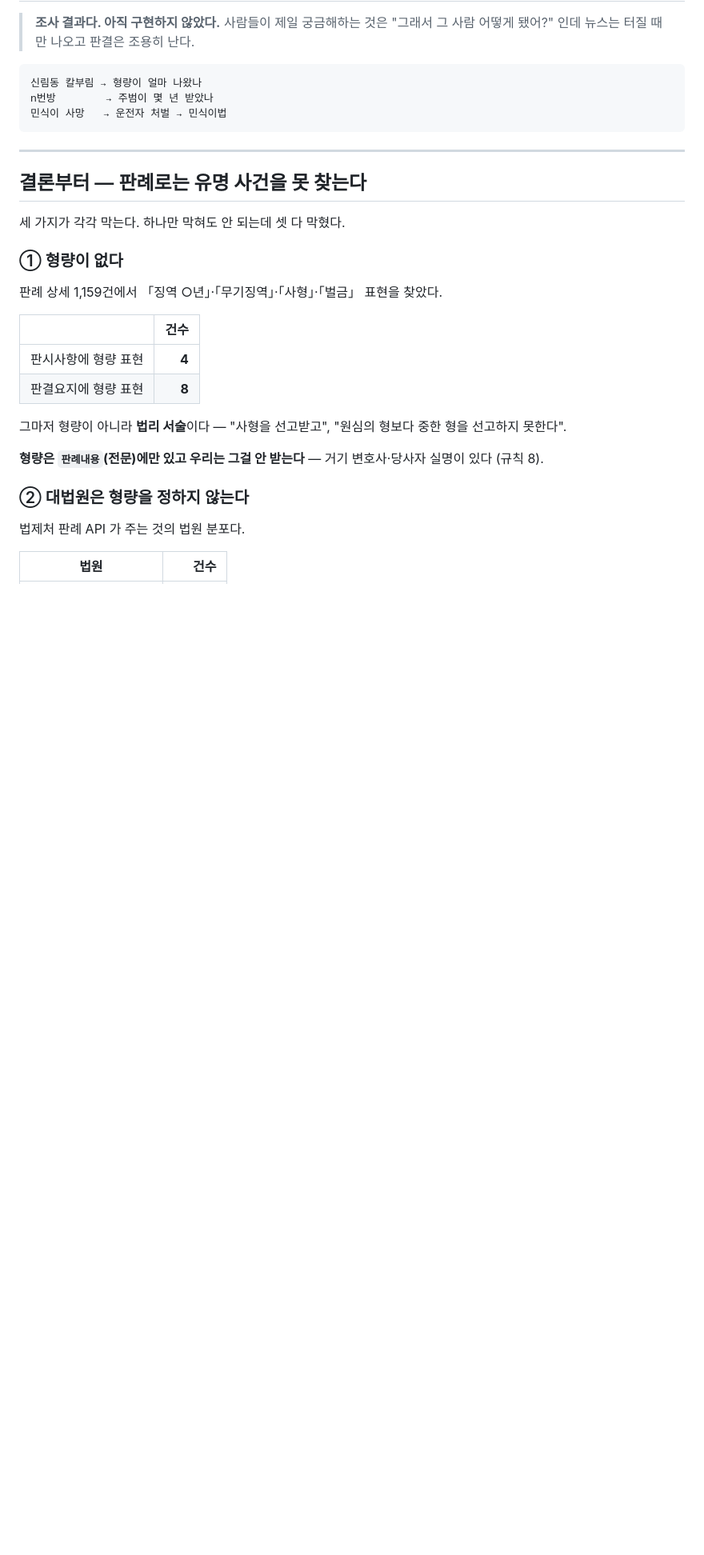
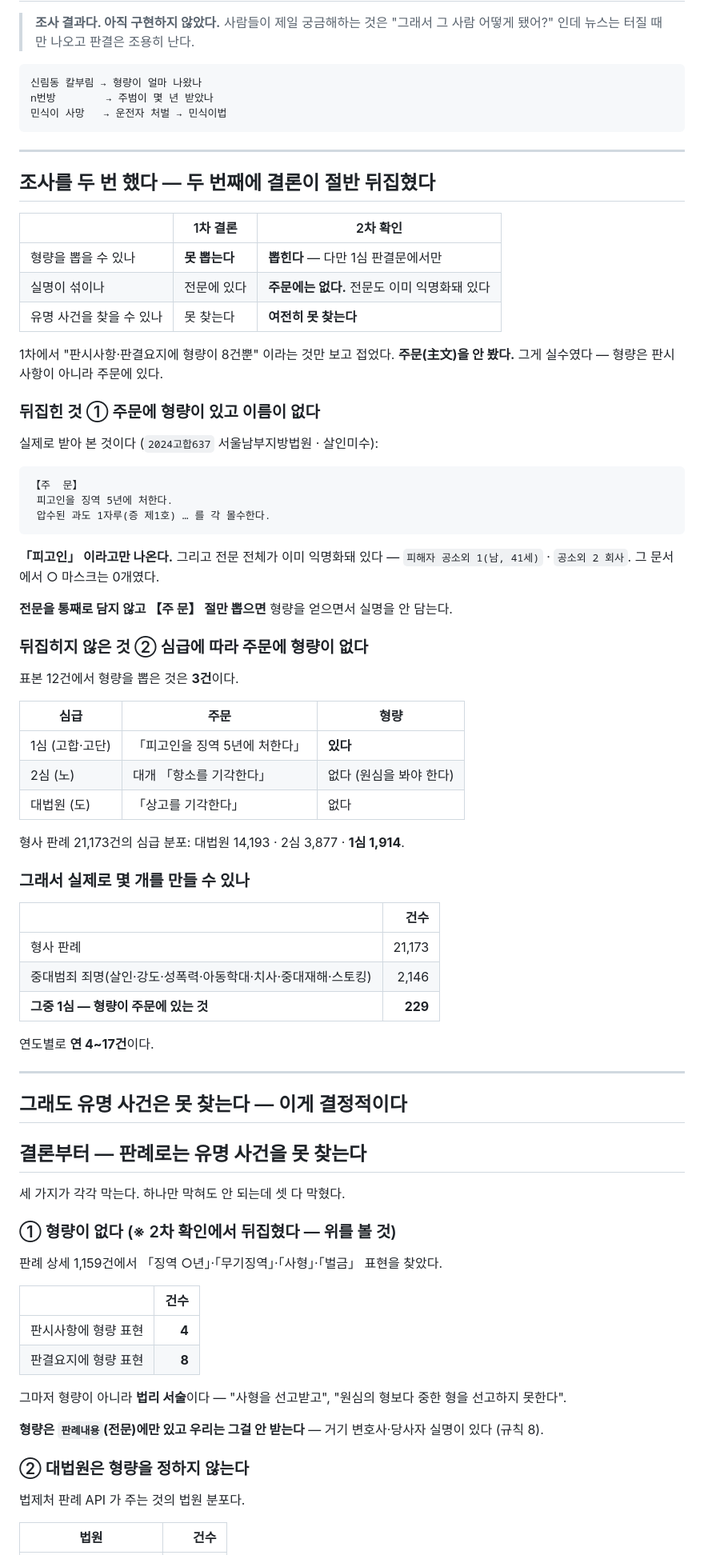
Before and after one commit to botomotv/why, a Markdown page: docs/사건과처벌.md, the part around one of its changes. Shown at 80% size. GitHub-like rendering; blank space fills up the shorter version.

Commit message:
docs: 사건과 처벌 — 2차 조사에서 결론이 절반 뒤집혔다
1차에서 '판시사항에 형량이 8건뿐' 만 보고 접었다. **주문(主文)을 안 봤다.**
형량은 판시사항이 아니라 주문에 있다.

실제로 받아 보니 「피고인을 징역 5년에 처한다」 가 명확히 있고 **이름이 없다.**
전문도 이미 익명화돼 있다 — '피해자 공소외 1(남, 41세)'. ○ 마스크 0개.
**전문을 통째로 담지 않고 【주 문】 절만 뽑으면** 형량을 얻으면서 실명을 안 담는다.

다만 심급이 갈린다 — 1심은 형량이 있고, 2심·대법원은 '항소/상고를 기각한다' 라 없다.
중대범죄 2,146건 중 **1심은 229건**(연 4~17건)이다.

**그래도 유명 사건은 못 찾는다.** 못 찾는 이유가 형량이 아니라 **이름**이었다 —
사건명에 지명·별칭이 없고 당사자가 '공소외 1' 이다. 익명화는 법원이 건 것이고 풀면 안 된다.
2023년 이후 살인·강도 판례는 17건뿐이고 그 안에 신림동 사건은 없다.

```diff
--- a/docs/사건과처벌.md
+++ b/docs/사건과처벌.md
@@ -10,11 +10,61 @@
 
 ---
 
+## 조사를 두 번 했다 — 두 번째에 결론이 절반 뒤집혔다
+
+| | 1차 결론 | 2차 확인 |
+|---|---|---|
+| 형량을 뽑을 수 있나 | **못 뽑는다** | **뽑힌다** — 다만 1심 판결문에서만 |
+| 실명이 섞이나 | 전문에 있다 | **주문에는 없다.** 전문도 이미 익명화돼 있다 |
+| 유명 사건을 찾을 수 있나 | 못 찾는다 | **여전히 못 찾는다** |
+
+1차에서 "판시사항·판결요지에 형량이 8건뿐" 이라는 것만 보고 접었다.
+**주문(主文)을 안 봤다.** 그게 실수였다 — 형량은 판시사항이 아니라 주문에 있다.
+
+### 뒤집힌 것 ① 주문에 형량이 있고 이름이 없다
+
+실제로 받아 본 것이다 (`2024고합637` 서울남부지방법원 · 살인미수):
+
+    【주  문】
+     피고인을 징역 5년에 처한다.
+     압수된 과도 1자루(증 제1호) … 를 각 몰수한다.
+
+**「피고인」 이라고만 나온다.** 그리고 전문 전체가 이미 익명화돼 있다 —
+`피해자 공소외 1(남, 41세)` · `공소외 2 회사`. 그 문서에서 ○ 마스크는 0개였다.
+
+**전문을 통째로 담지 않고 【주 문】 절만 뽑으면** 형량을 얻으면서 실명을 안 담는다.
+
+### 뒤집히지 않은 것 ② 심급에 따라 주문에 형량이 없다
+
+표본 12건에서 형량을 뽑은 것은 **3건**이다.
+
+| 심급 | 주문 | 형량 |
+|---|---|---|
+| 1심 (고합·고단) | 「피고인을 징역 5년에 처한다」 | **있다** |
+| 2심 (노) | 대개 「항소를 기각한다」 | 없다 (원심을 봐야 한다) |
+| 대법원 (도) | 「상고를 기각한다」 | 없다 |
+
+형사 판례 21,173건의 심급 분포: 대법원 14,193 · 2심 3,877 · **1심 1,914**.
+
+### 그래서 실제로 몇 개를 만들 수 있나
+
+| | 건수 |
+|---|---:|
+| 형사 판례 | 21,173 |
+| 중대범죄 죄명(살인·강도·성폭력·아동학대·치사·중대재해·스토킹) | 2,146 |
+| **그중 1심 — 형량이 주문에 있는 것** | **229** |
+
+연도별로 **연 4~17건**이다.
+
+---
+
+## 그래도 **유명 사건은 못 찾는다** — 이게 결정적이다
+
 ## 결론부터 — **판례로는 유명 사건을 못 찾는다**
 
 세 가지가 각각 막는다. 하나만 막혀도 안 되는데 셋 다 막혔다.
 
-### ① 형량이 없다
+### ① 형량이 없다 (※ 2차 확인에서 뒤집혔다 — 위를 볼 것)
 
 판례 상세 1,159건에서 「징역 ○년」·「무기징역」·「사형」·「벌금」 표현을 찾았다.
 
```
Also changed, not shown: other parts of docs/사건과처벌.md (+25 -0 lines).
